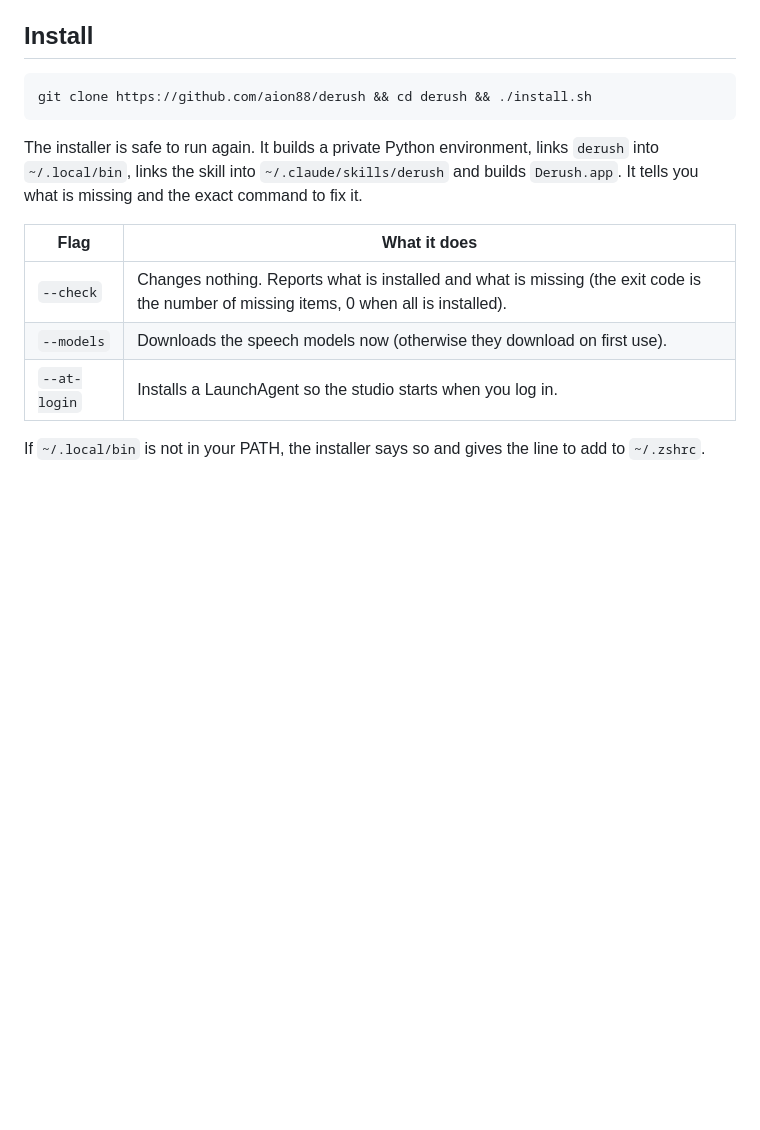
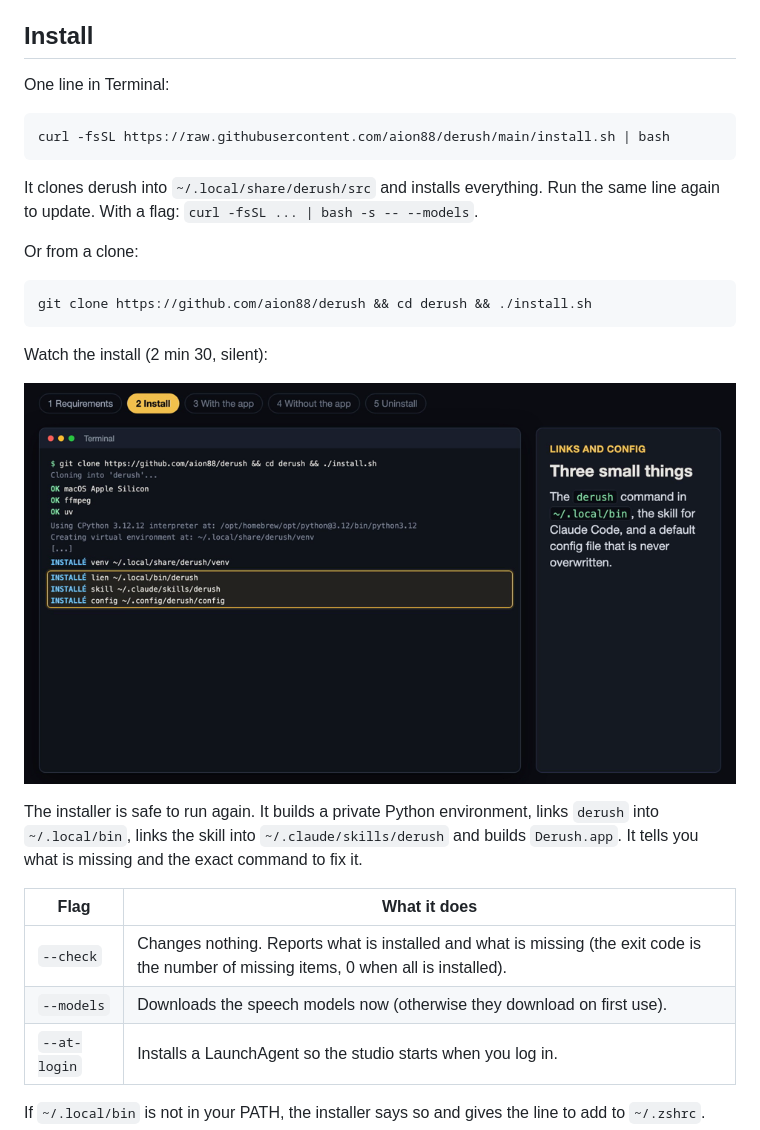
Before and after one commit to aion88/derush, a Markdown page: README.md, the part around one of its changes. Drawn GitHub-style; pictures changed too: media/install-en.png (added); blank space fills up the shorter version.

Commit message:
README: one-line install, install videos (FR, EN)
Co-Authored-By: Claude Opus 5.5 <noreply@anthropic.com>
X-Agent: claude-code

````diff
--- a/README.md
+++ b/README.md
@@ -11,9 +11,23 @@ Nothing leaves your machine except the optional "tight edit" suggestions (see be
 
 ## Install
 
+One line in Terminal:
+
+```bash
+curl -fsSL https://raw.githubusercontent.com/aion88/derush/main/install.sh | bash
+```
+
+It clones derush into `~/.local/share/derush/src` and installs everything. Run the same line again to update. With a flag: `curl -fsSL ... | bash -s -- --models`.
+
+Or from a clone:
+
 ```bash
 git clone https://github.com/aion88/derush && cd derush && ./install.sh
 ```
+
+Watch the install (2 min 30, silent):
+
+[![Install video, English](media/install-en.png)](media/install-en.mp4)
 
 The installer is safe to run again. It builds a private Python environment, links `derush` into `~/.local/bin`, links the skill into `~/.claude/skills/derush` and builds `Derush.app`. It tells you what is missing and the exact command to fix it.
 
````
Also changed, not shown: other parts of README.md (+14 -0 lines), media/install-fr.png (added), 2 other files.
